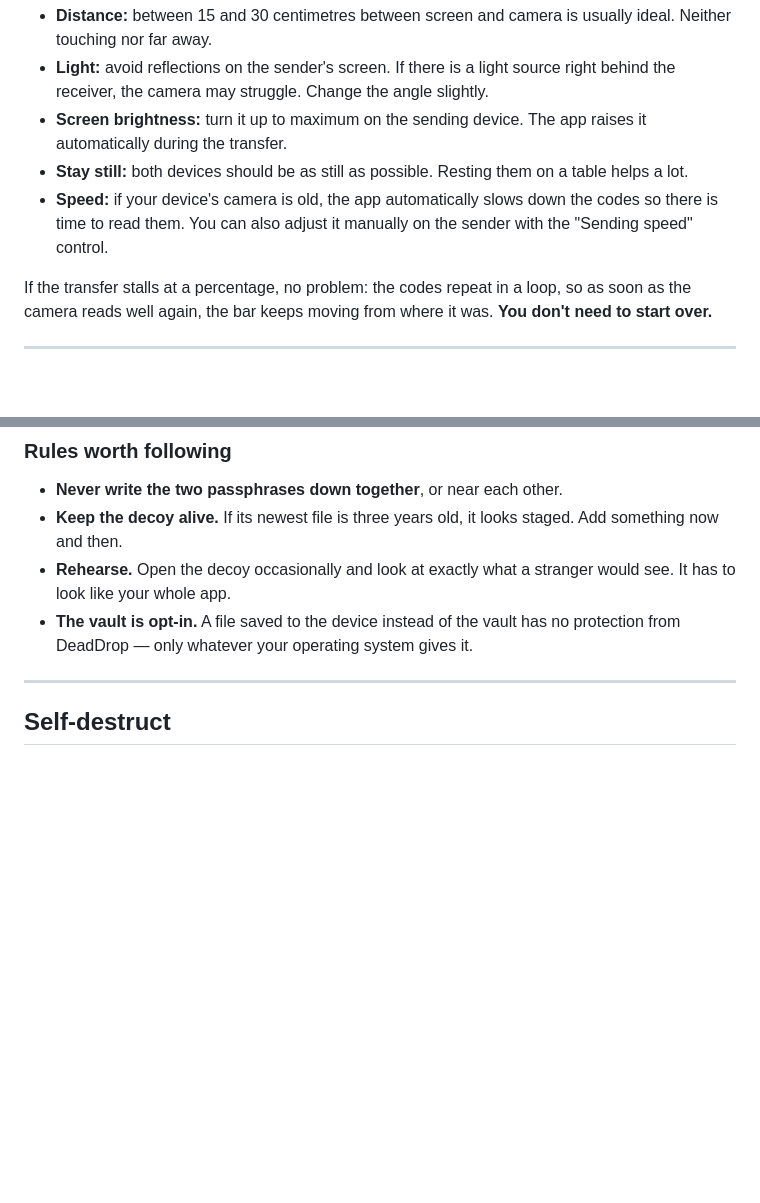
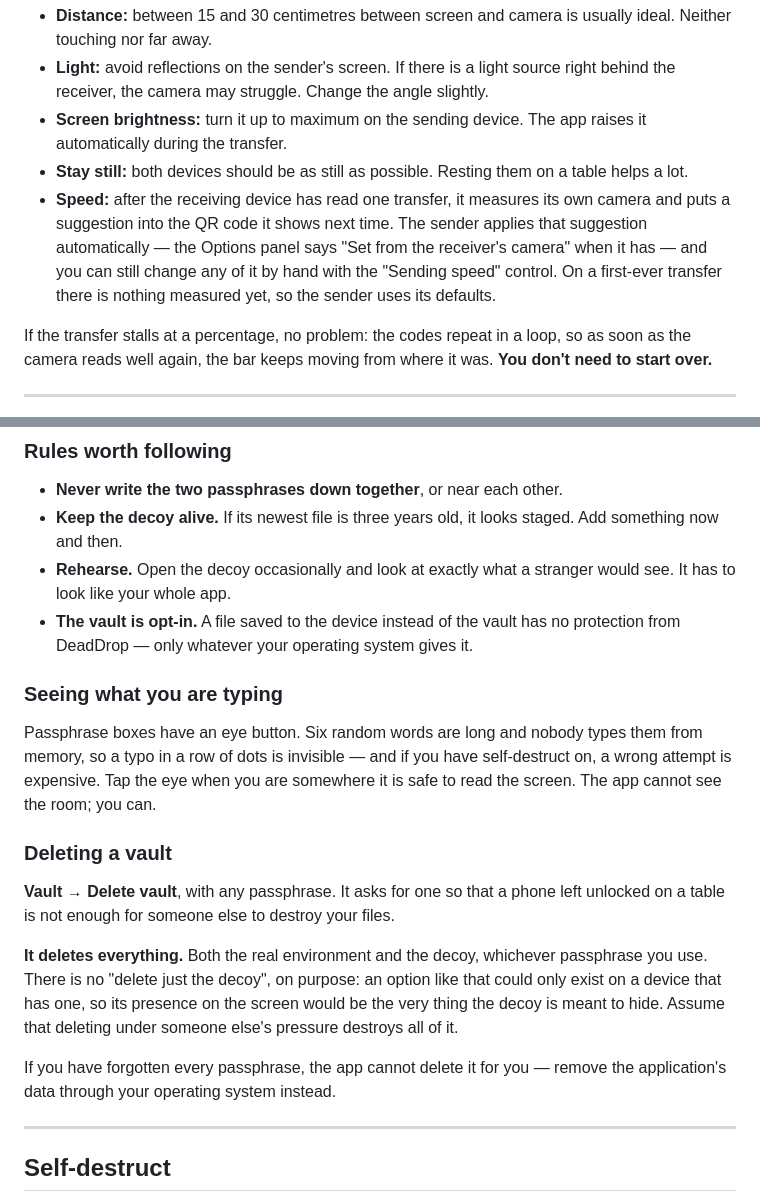
Before and after one commit to mangelsnc/dead-drop, a Markdown page: docs/user-guide.md, 2 parts joined by grey strips. Drawn GitHub-style; blank space fills up the shorter version.

Commit message:
docs: deleting a vault, revealing a passphrase, and the camera suggestion
security.md had self-destruct but not deliberate deletion, which makes a
different promise: self-destruct leaves the on-disk shape alone so a
device looks unused, while deleting removes the shape too. Both say the
same thing about flash — keys are gone, bytes are not promised.

The user guide gained the two new controls, and lost a claim that was
not true when it was written: it said the app slows the codes down for
an old camera automatically. Nothing did that until the receiver's
measurement started reaching the sender, so the paragraph now describes
what actually happens, including that a first transfer has nothing
measured yet.

```diff
--- a/docs/user-guide.md
+++ b/docs/user-guide.md
@@ -79,7 +79,7 @@ The codes on the screen travel through the camera, so reading quality depends on
 - **Light:** avoid reflections on the sender's screen. If there is a light source right behind the receiver, the camera may struggle. Change the angle slightly.
 - **Screen brightness:** turn it up to maximum on the sending device. The app raises it automatically during the transfer.
 - **Stay still:** both devices should be as still as possible. Resting them on a table helps a lot.
-- **Speed:** if your device's camera is old, the app automatically slows down the codes so there is time to read them. You can also adjust it manually on the sender with the "Sending speed" control.
+- **Speed:** after the receiving device has read one transfer, it measures its own camera and puts a suggestion into the QR code it shows next time. The sender applies that suggestion automatically — the Options panel says "Set from the receiver's camera" when it has — and you can still change any of it by hand with the "Sending speed" control. On a first-ever transfer there is nothing measured yet, so the sender uses its defaults.
 
 If the transfer stalls at a percentage, no problem: the codes repeat in a loop, so as soon as the camera reads well again, the bar keeps moving from where it was. **You don't need to start over.**
 
@@ -124,6 +124,27 @@ tell someone the feature is set up.
 - **The vault is opt-in.** A file saved to the device instead of the vault has
   no protection from DeadDrop — only whatever your operating system gives it.
 
+### Seeing what you are typing
+
+Passphrase boxes have an eye button. Six random words are long and nobody types
+them from memory, so a typo in a row of dots is invisible — and if you have
+self-destruct on, a wrong attempt is expensive. Tap the eye when you are
+somewhere it is safe to read the screen. The app cannot see the room; you can.
+
+### Deleting a vault
+
+**Vault → Delete vault**, with any passphrase. It asks for one so that a phone
+left unlocked on a table is not enough for someone else to destroy your files.
+
+**It deletes everything.** Both the real environment and the decoy, whichever
+passphrase you use. There is no "delete just the decoy", on purpose: an option
+like that could only exist on a device that has one, so its presence on the
+screen would be the very thing the decoy is meant to hide. Assume that
+deleting under someone else's pressure destroys all of it.
+
+If you have forgotten every passphrase, the app cannot delete it for you —
+remove the application's data through your operating system instead.
+
 ---
 
 ## Self-destruct
```
Also changed, not shown: docs/security.md (+10 -1 lines).
